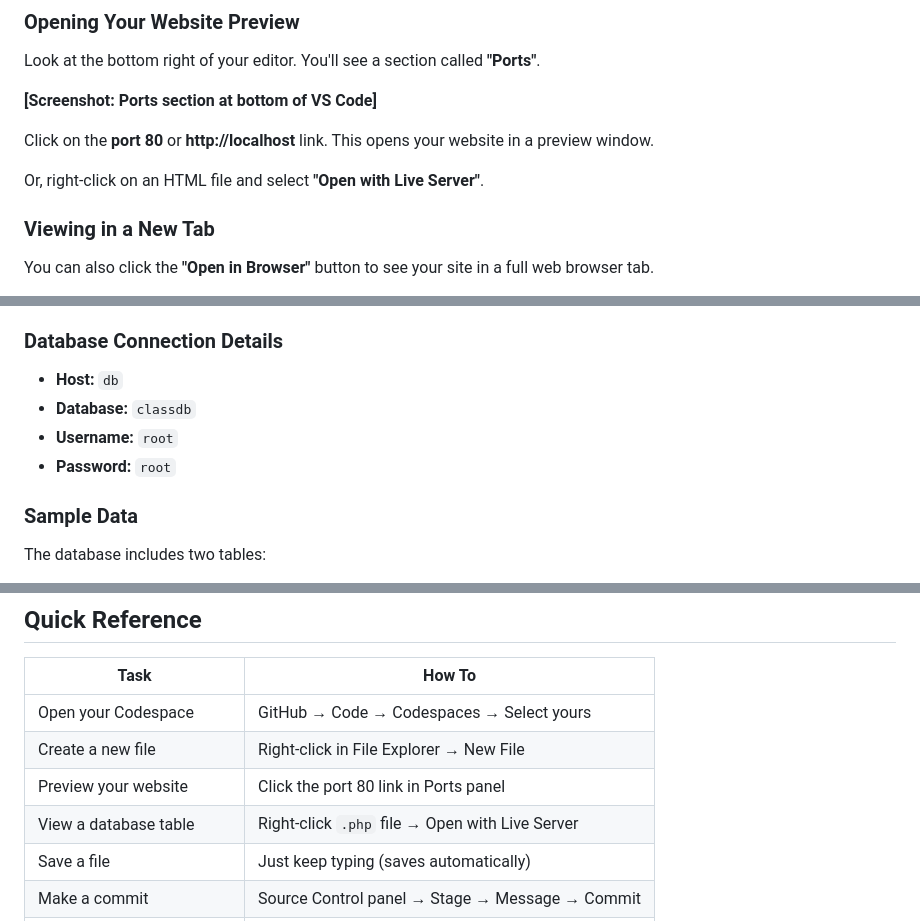
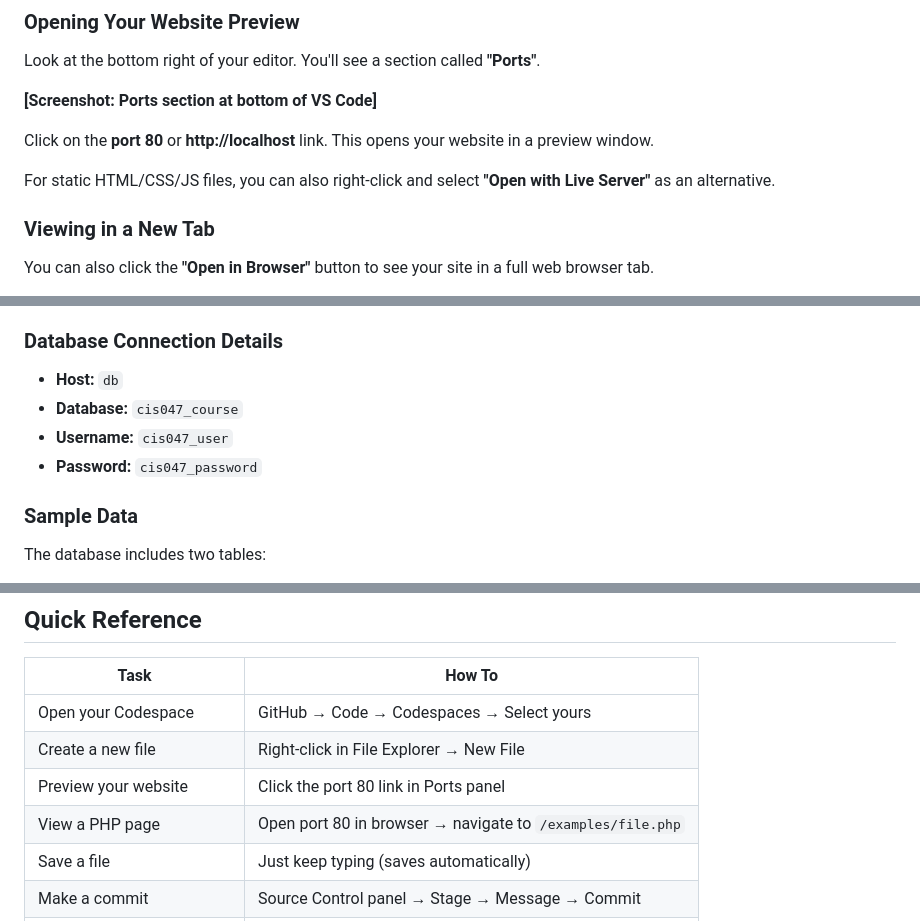
Before and after one commit to San-Jose-City-College/cis047-course-template, a Markdown page: README.md, 3 parts joined by grey strips. GitHub-like rendering.

```diff
--- a/README.md
+++ b/README.md
@@ -115,7 +115,7 @@ Look at the bottom right of your editor. You'll see a section called **"Ports"**
 
 Click on the **port 80** or **http://localhost** link. This opens your website in a preview window.
 
-Or, right-click on an HTML file and select **"Open with Live Server"**.
+For static HTML/CSS/JS files, you can also right-click and select **"Open with Live Server"** as an alternative.
 
 ### Viewing in a New Tab
 
@@ -173,9 +177,9 @@ The database is already running and ready to use! The course includes sample dat
 ### Database Connection Details
 
 - **Host:** `db`
-- **Database:** `classdb`
-- **Username:** `root`
-- **Password:** `root`
+- **Database:** `cis047_course`
+- **Username:** `cis047_user`
+- **Password:** `cis047_password`
 
 ### Sample Data
 
@@ -467,7 +471,7 @@ Your instructor is here to help! Come to office hours or email them with questio
 | Open your Codespace | GitHub → Code → Codespaces → Select yours |
 | Create a new file | Right-click in File Explorer → New File |
 | Preview your website | Click the port 80 link in Ports panel |
-| View a database table | Right-click `.php` file → Open with Live Server |
+| View a PHP page | Open port 80 in browser → navigate to `/examples/file.php` |
 | Save a file | Just keep typing (saves automatically) |
 | Make a commit | Source Control panel → Stage → Message → Commit |
 | Push to GitHub | Click Sync Changes button |
```
Also changed, not shown: other parts of README.md (+15 -11 lines).
